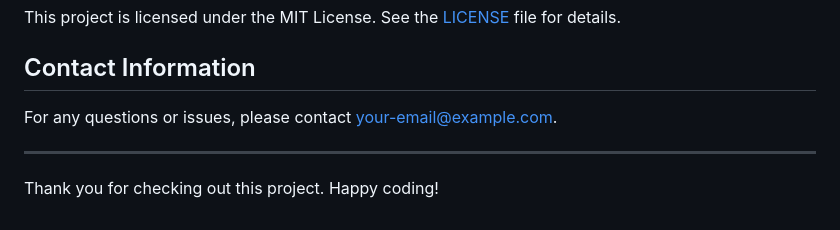
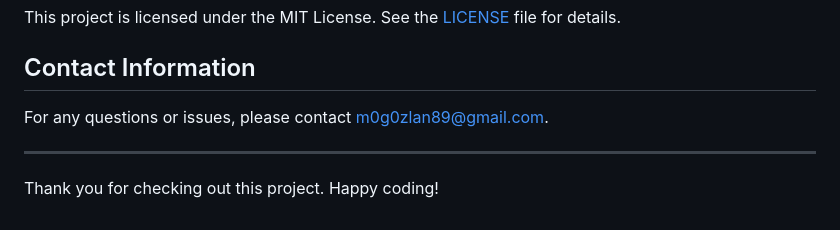
Before and after one commit to M0g089/Amazon-Clone, a Markdown page: README.md, the part around the change. Drawn GitHub-style.

```diff
--- a/README.md
+++ b/README.md
@@ -103,7 +103,7 @@ This project is licensed under the MIT License. See the [LICENSE](LICENSE) file
 
 ## Contact Information
 
-For any questions or issues, please contact [your-email@example.com](mailto:your-email@example.com).
+For any questions or issues, please contact [m0g0zlan89@gmail.com](mailto:your-email@example.com).
 
 ---
 
```
